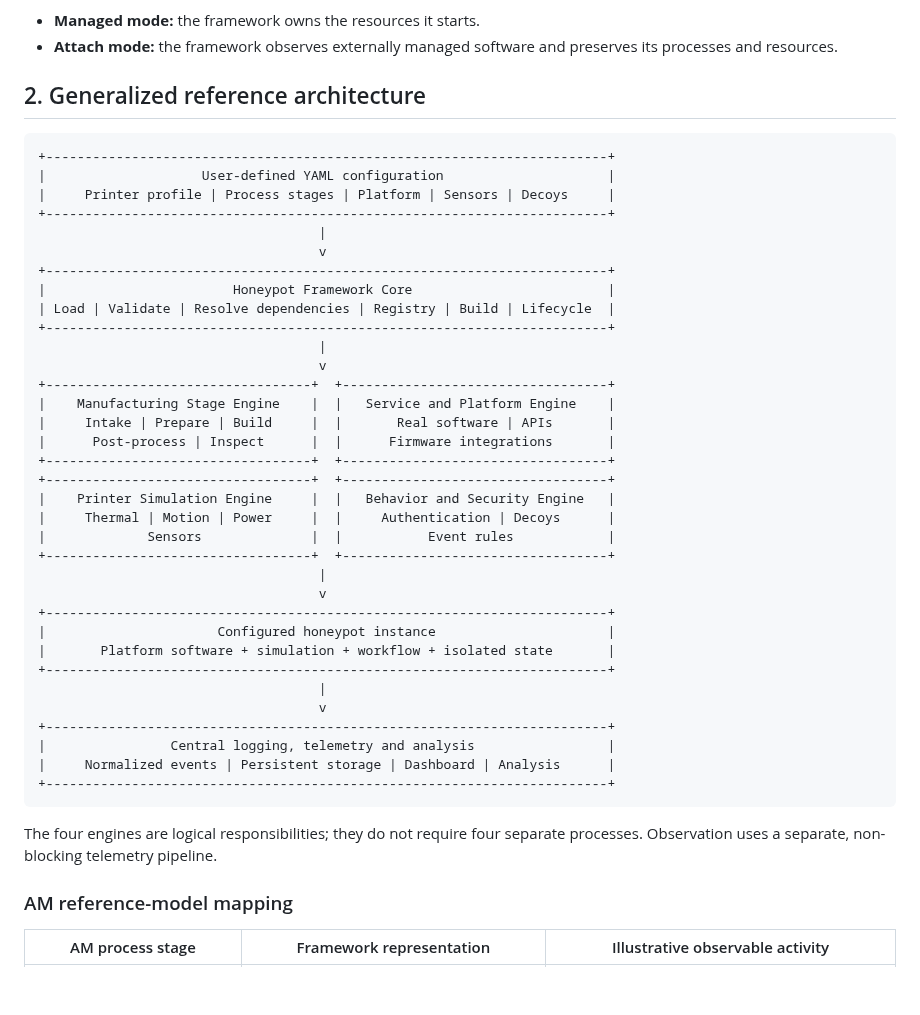
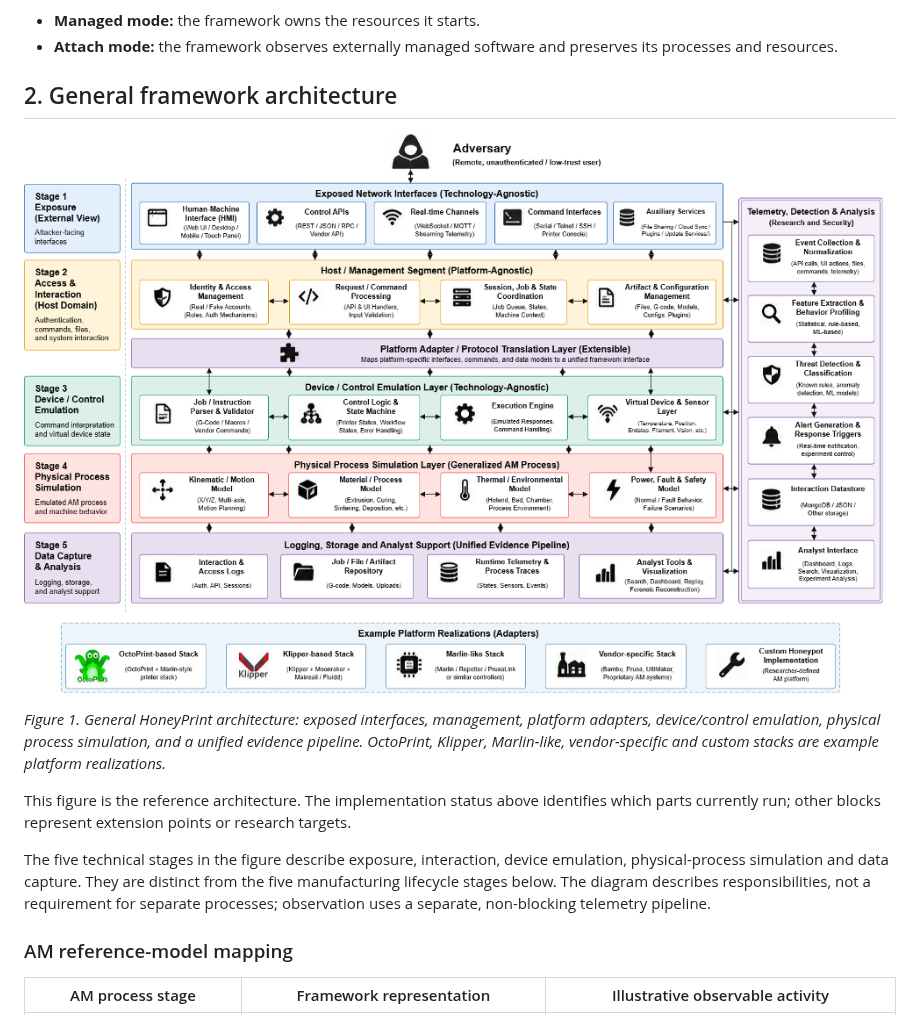
Before and after one commit to imran1846bd/honeyprint-general-honeypot, a Markdown page: README.md, the part around the change. Rendered like a GitHub page; pictures changed too: docs/images/generalized-architecture.png; blank space fills up the shorter version.

Commit message:
Show general HoneyPrint architecture in README

````diff
--- a/README.md
+++ b/README.md
@@ -180,46 +180,15 @@ Configuration selects capabilities that have already been implemented. It cannot
 - **Managed mode:** the framework owns the resources it starts.
 - **Attach mode:** the framework observes externally managed software and preserves its processes and resources.
 
-## 2. Generalized reference architecture
+## 2. General framework architecture
 
-```text
-+------------------------------------------------------------------------+
-|                    User-defined YAML configuration                     |
-|     Printer profile | Process stages | Platform | Sensors | Decoys     |
-+------------------------------------------------------------------------+
-                                    |
-                                    v
-+------------------------------------------------------------------------+
-|                        Honeypot Framework Core                         |
-| Load | Validate | Resolve dependencies | Registry | Build | Lifecycle  |
-+------------------------------------------------------------------------+
-                                    |
-                                    v
-+----------------------------------+  +----------------------------------+
-|    Manufacturing Stage Engine    |  |   Service and Platform Engine    |
-|     Intake | Prepare | Build     |  |       Real software | APIs       |
-|      Post-process | Inspect      |  |      Firmware integrations       |
-+----------------------------------+  +----------------------------------+
-+----------------------------------+  +----------------------------------+
-|    Printer Simulation Engine     |  |   Behavior and Security Engine   |
-|     Thermal | Motion | Power     |  |     Authentication | Decoys      |
-|             Sensors              |  |           Event rules            |
-+----------------------------------+  +----------------------------------+
-                                    |
-                                    v
-+------------------------------------------------------------------------+
-|                      Configured honeypot instance                      |
-|       Platform software + simulation + workflow + isolated state       |
-+------------------------------------------------------------------------+
-                                    |
-                                    v
-+------------------------------------------------------------------------+
-|                Central logging, telemetry and analysis                 |
-|     Normalized events | Persistent storage | Dashboard | Analysis      |
-+------------------------------------------------------------------------+
-```
+![HoneyPrint general framework architecture](docs/images/generalized-architecture.png)
 
-The four engines are logical responsibilities; they do not require four separate processes. Observation uses a separate, non-blocking telemetry pipeline.
+*Figure 1. General HoneyPrint architecture: exposed interfaces, management, platform adapters, device/control emulation, physical process simulation, and a unified evidence pipeline. OctoPrint, Klipper, Marlin-like, vendor-specific and custom stacks are example platform realizations.*
+
+This figure is the reference architecture. The implementation status above identifies which parts currently run; other blocks represent extension points or research targets.
+
+The five technical stages in the figure describe exposure, interaction, device emulation, physical-process simulation and data capture. They are distinct from the five manufacturing lifecycle stages below. The diagram describes responsibilities, not a requirement for separate processes; observation uses a separate, non-blocking telemetry pipeline.
 
 ### AM reference-model mapping
 
````
